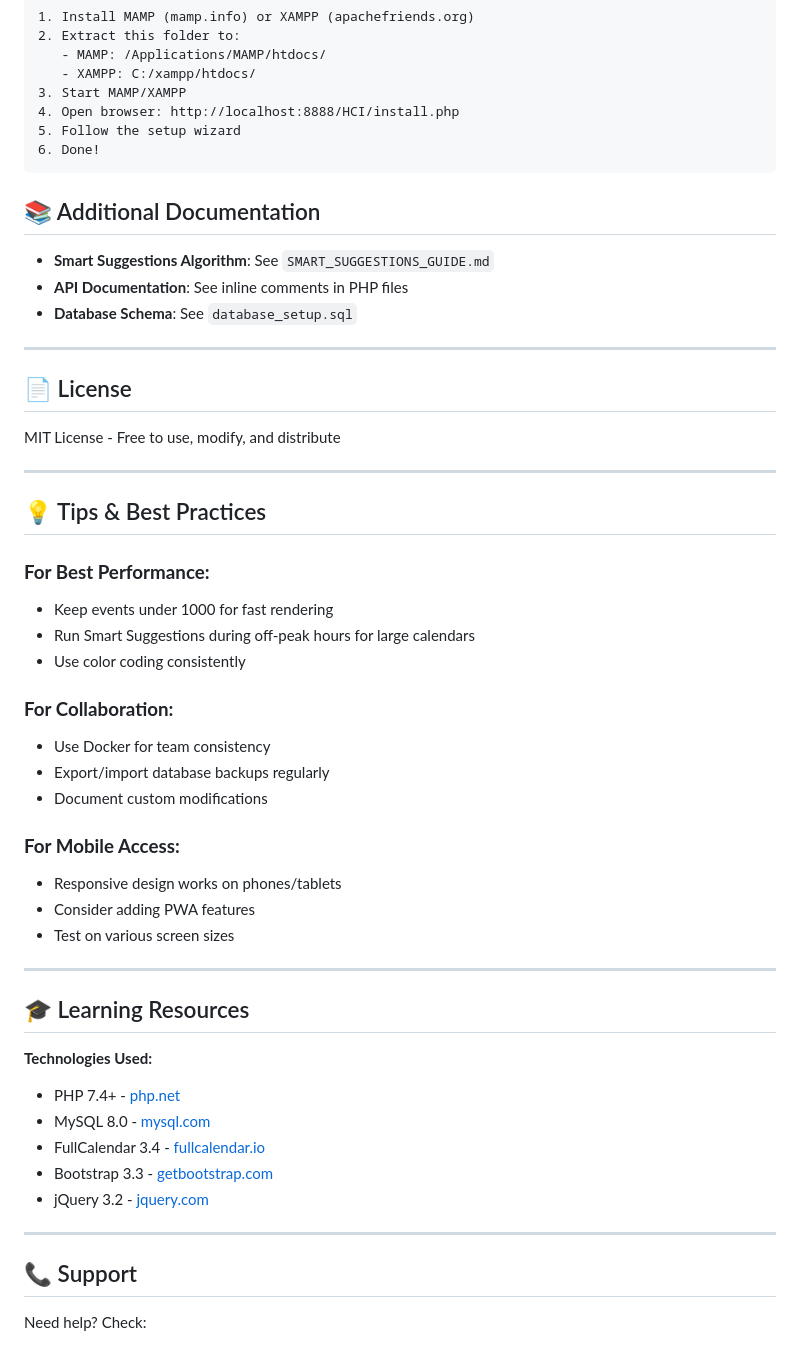
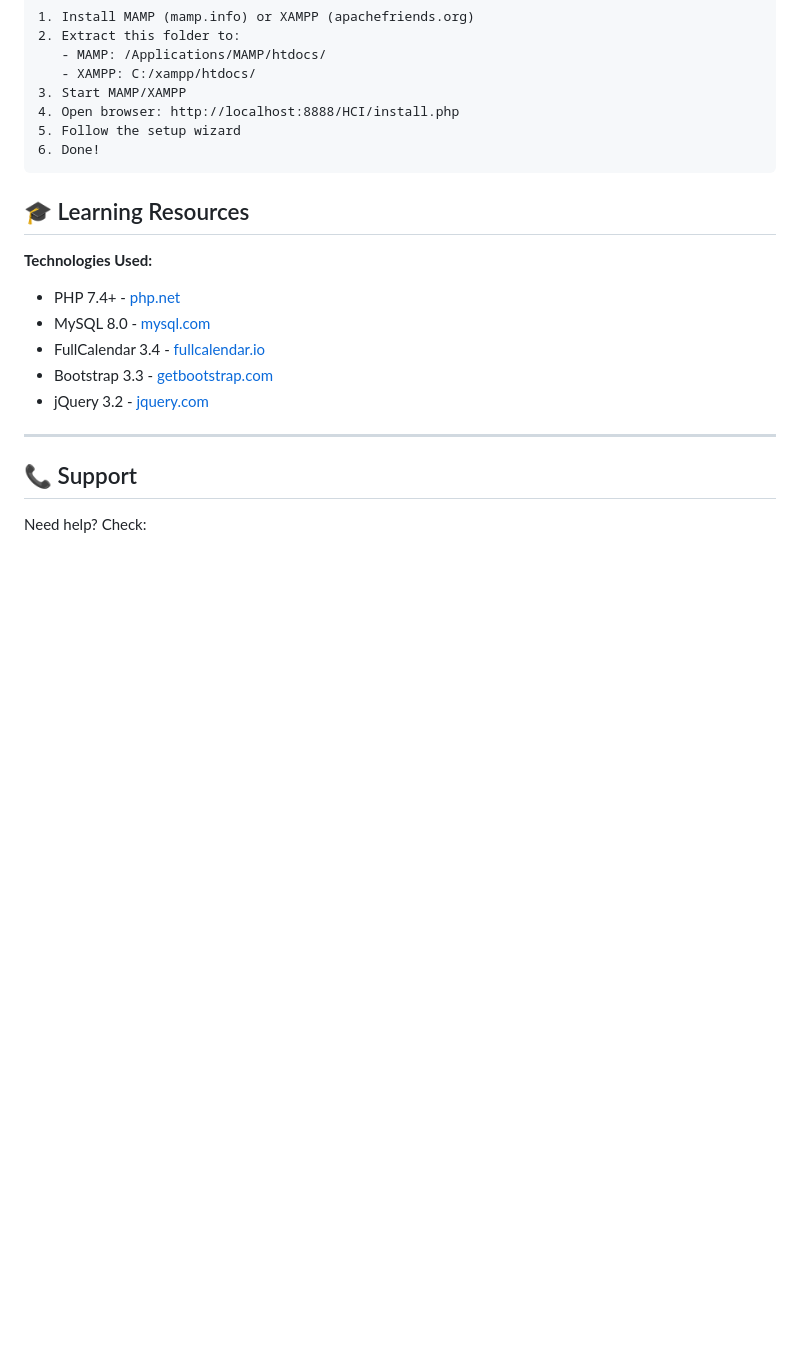
Before and after one commit to ibrahimhrr/HCI, a Markdown page: README.md, the part around one of its changes. Drawn GitHub-style; blank space fills up the shorter version.

Commit message:
Clean up README by removing migration and documentation sections
Removed migration methods and additional documentation sections from README.

````diff
--- a/README.md
+++ b/README.md
@@ -253,40 +228,7 @@ OnlyPlans Calendar - Installation
 6. Done!
 ```
 
-## 📚 Additional Documentation
 
-- **Smart Suggestions Algorithm**: See `SMART_SUGGESTIONS_GUIDE.md`
-- **API Documentation**: See inline comments in PHP files
-- **Database Schema**: See `database_setup.sql`
-
----
-
-
-
-## 📄 License
-
-MIT License - Free to use, modify, and distribute
-
----
-
-## 💡 Tips & Best Practices
-
-### **For Best Performance:**
-- Keep events under 1000 for fast rendering
-- Run Smart Suggestions during off-peak hours for large calendars
-- Use color coding consistently
-
-### **For Collaboration:**
-- Use Docker for team consistency
-- Export/import database backups regularly
-- Document custom modifications
-
-### **For Mobile Access:**
-- Responsive design works on phones/tablets
-- Consider adding PWA features
-- Test on various screen sizes
-
----
 
 ## 🎓 Learning Resources
 
````
Also changed, not shown: other parts of README.md (+0 -25 lines).
